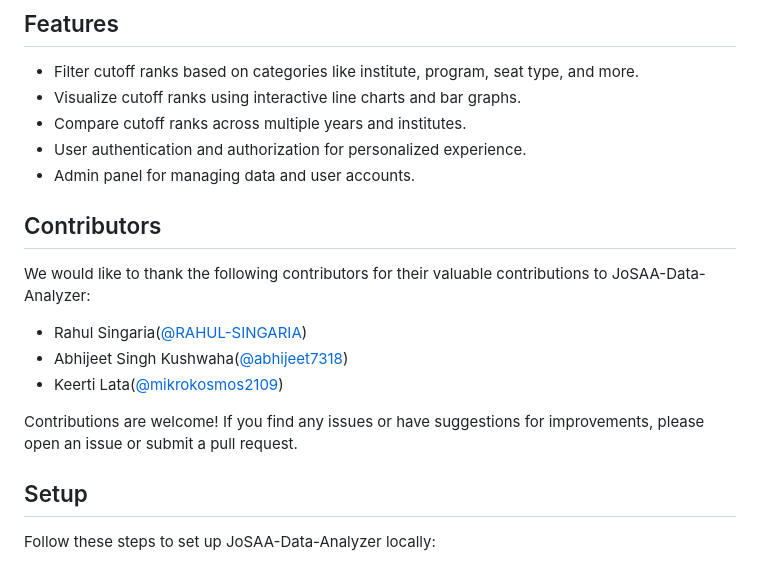
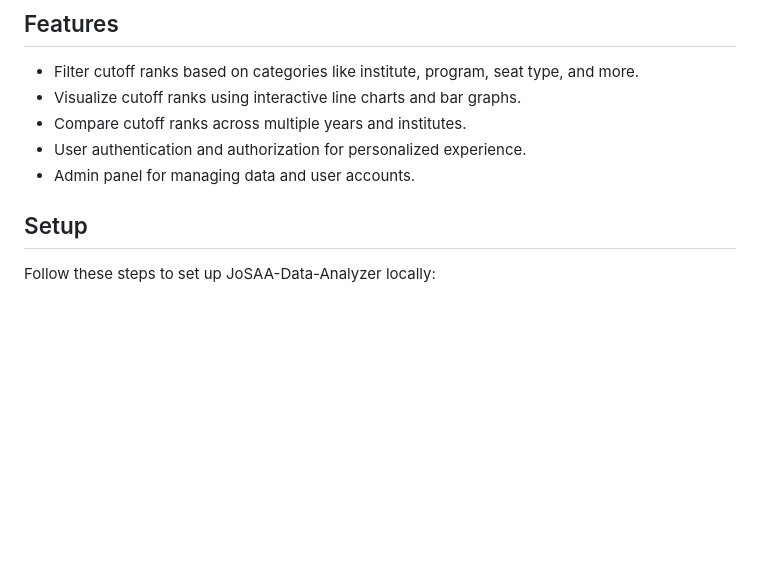
Before and after one commit to sarthgadge/JoSAA-Data-Analyzer, a Markdown page: README.md, the part around the change. GitHub-like rendering; blank space fills up the shorter version.

```diff
--- a/README.md
+++ b/README.md
@@ -10,17 +10,6 @@ JoSAA-Data-Analyzer is a Django web application that predicts the chances of adm
 - Compare cutoff ranks across multiple years and institutes.
 - User authentication and authorization for personalized experience.
 - Admin panel for managing data and user accounts.
-
-## Contributors
-
-We would like to thank the following contributors for their valuable contributions to JoSAA-Data-Analyzer:
-
-- Rahul Singaria([@RAHUL-SINGARIA](https://github.com/RAHUL-SINGARIA))
-- Abhijeet Singh Kushwaha([@abhijeet7318](https://github.com/abhijeet7318))
-- Keerti Lata([@mikrokosmos2109](https://github.com/mikrokosmos2109))
-
-
-Contributions are welcome! If you find any issues or have suggestions for improvements, please open an issue or submit a pull request.
 
 
 ## Setup
```
